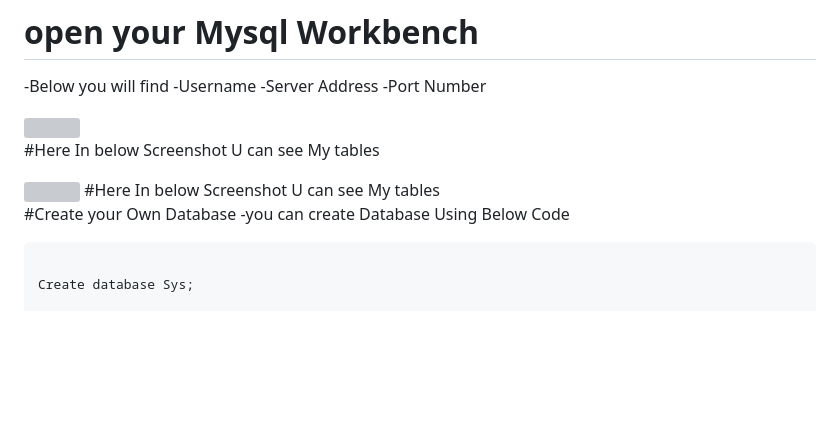
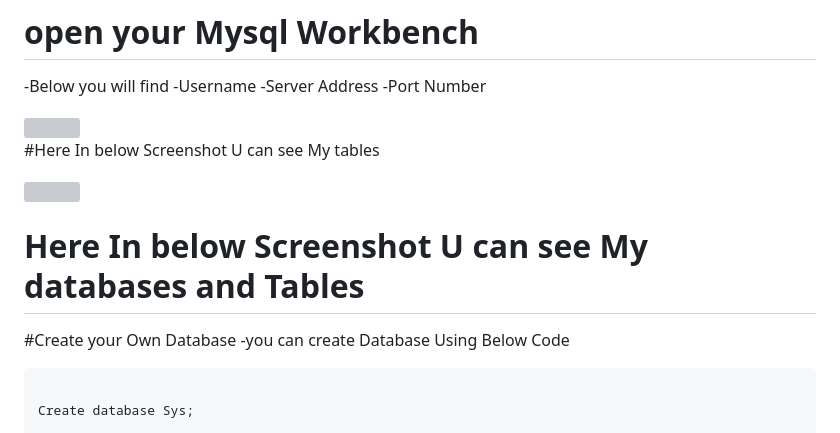
Before and after one commit to Gurupatil0003/Mysql-and-MongoDB, a Markdown page: README.md, the part around the change. Drawn GitHub-style; blank space fills up the shorter version; grey boxes are pictures that could not be loaded.

```diff
--- a/README.md
+++ b/README.md
@@ -35,7 +35,8 @@
 #Here In below Screenshot U can see My tables
 
 <img width="100%" src="https://github.com/Gurupatil0003/Mysql_vs_Vscode_Connect/blob/main/Mysql%2C%20MangoDB%20vs%20Vscode/Screenshot%202023-12-22%20084957.png"/>
-#Here In below Screenshot U can see My tables
+
+# Here In below Screenshot U can see My databases and Tables
 
 #Create your Own Database
 -you can create Database Using Below Code
```
